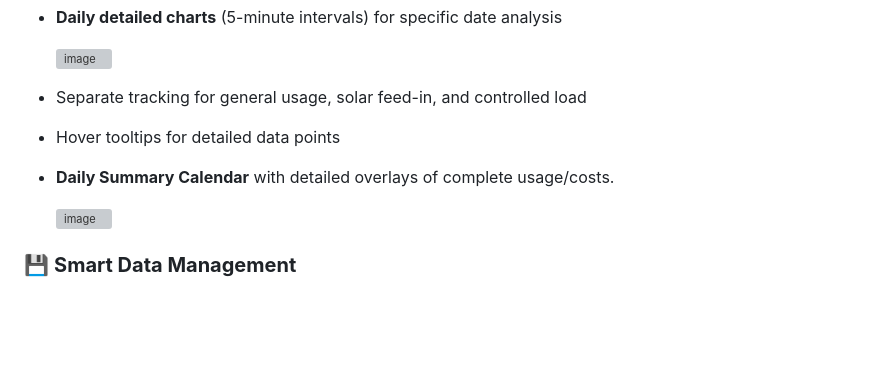
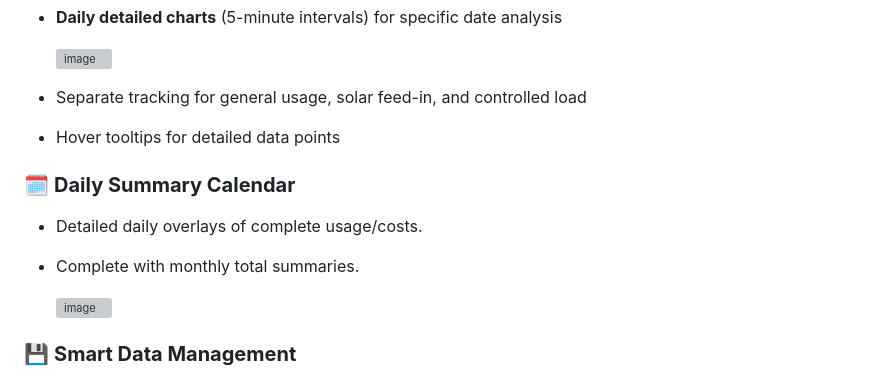
Before and after one commit to RickUsingGitHub/Amber, a Markdown page: README.md, the part around the change. Rendered like a GitHub page; blank space fills up the shorter version; grey boxes are pictures that could not be loaded.

```diff
--- a/README.md
+++ b/README.md
@@ -45,7 +45,9 @@ Download `index.html`
 - Separate tracking for general usage, solar feed-in, and controlled load
 - Hover tooltips for detailed data points
 
-- **Daily Summary Calendar** with detailed overlays of complete usage/costs.
+### 🗓️ **Daily Summary Calendar**
+- Detailed daily overlays of complete usage/costs.
+- Complete with monthly total summaries.
 
   <img style="width: 50%; height: auto;" alt="image" src="https://github.com/user-attachments/assets/6469520e-8f8a-4167-994d-13be3c6da91d" />
 
```
